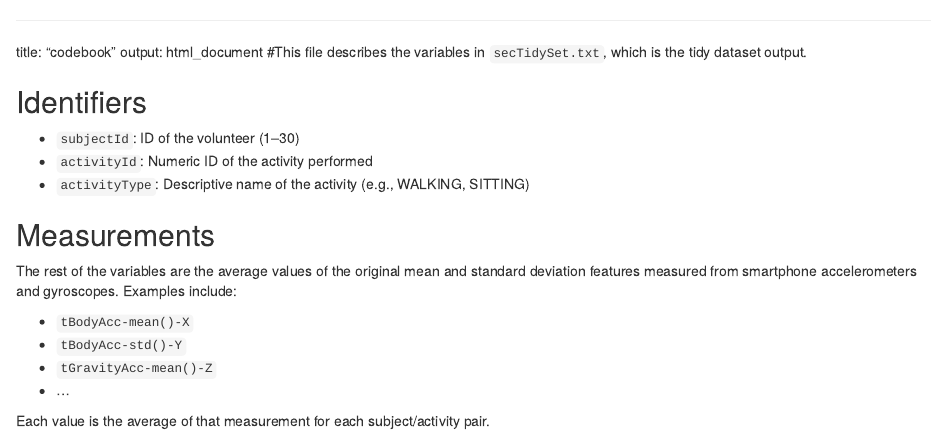
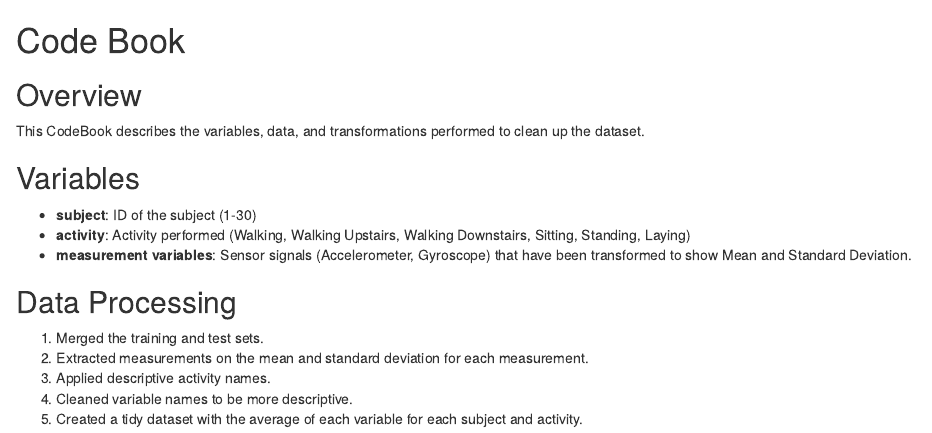
Before and after one commit to Athena924/datascience-Gettng-and-Cleaning-Project, an R Markdown document (codebook.Rmd): the page in a window 1100 px wide, from its top. Rendered offline with R 4.5, knitr and Pandoc, with nearby package versions.

Commit message:
codebook.Rmd

```diff
--- a/codebook.Rmd
+++ b/codebook.Rmd
@@ -1,15 +1,13 @@
----
-title: "codebook"
-output: html_document
-#This file describes the variables in `secTidySet.txt`, which is the tidy dataset output.
+# Code Book
 
-## Identifiers
+## Overview
+This CodeBook describes the variables, data, and transformations performed to clean up the dataset.
 
-- `subjectId`: ID of the volunteer (1–30)
-- `activityId`: Numeric ID of the activity performed
-- `activityType`: Descriptive name of the activity (e.g., WALKING, SITTING)
+## Variables
 
-## Measurements
+- **subject**: ID of the subject (1-30)
+- **activity**: Activity performed (Walking, Walking Upstairs, Walking Downstairs, Sitting, Standing, Laying)
+- **measurement variables**: Sensor signals (Accelerometer, Gyroscope) that have been transformed to show Mean and Standard Deviation.
 
-The rest of the variables are the average values of the original mean and standard deviation features measured from smartphone accelerometers and gyroscopes. Examples include:
+## Data Processing
 
@@ -21 +14,5 @@ The rest of the variables are the average values of the original mean and standa
-Each value is the average of that measurement for each subject/activity pair.
+1. Merged the training and test sets.
+2. Extracted measurements on the mean and standard deviation for each measurement.
+3. Applied descriptive activity names.
+4. Cleaned variable names to be more descriptive.
+5. Created a tidy dataset with the average of each variable for each subject and activity.
```
Also changed, not shown: codebook.Rmd (5 more changed lines).
